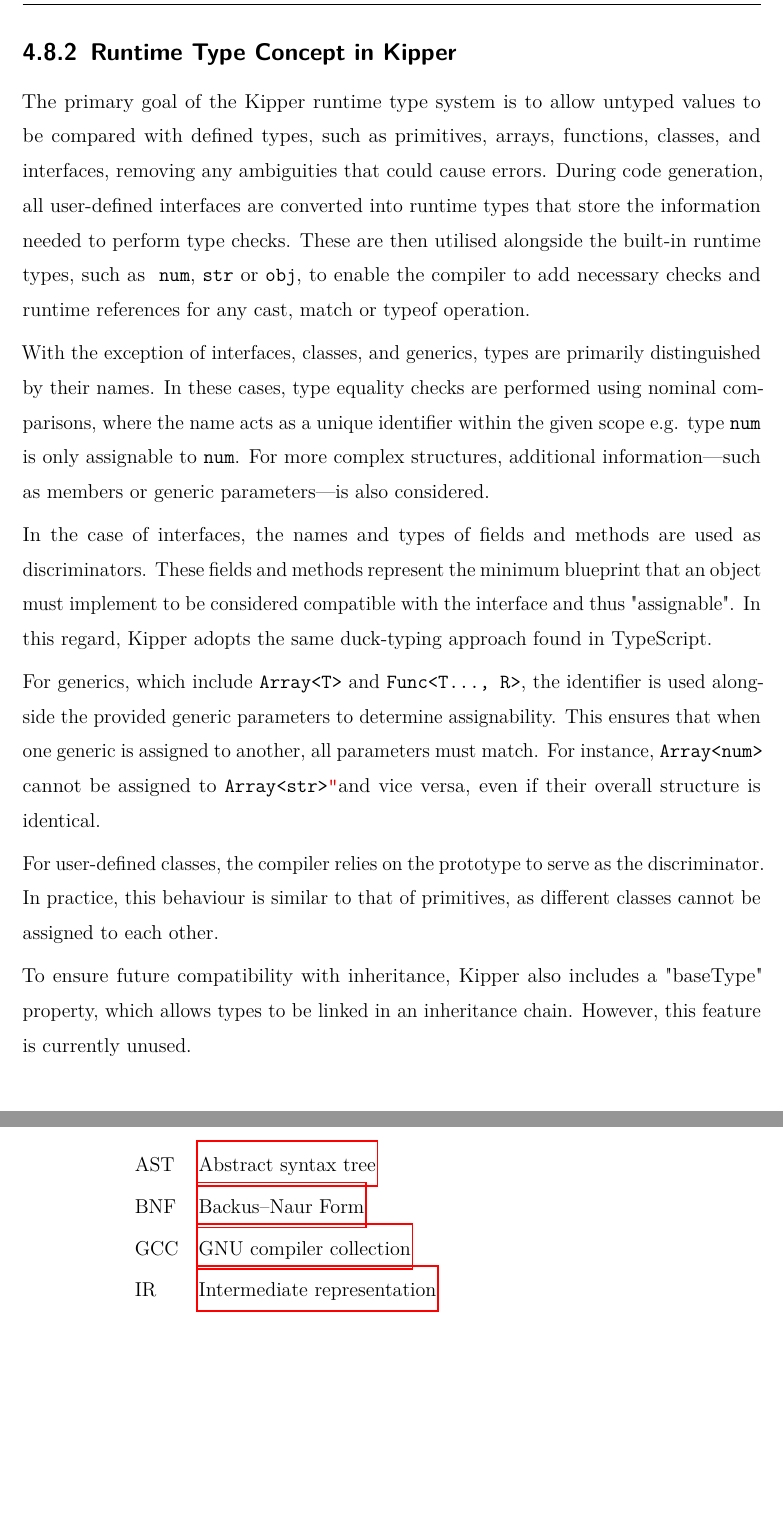
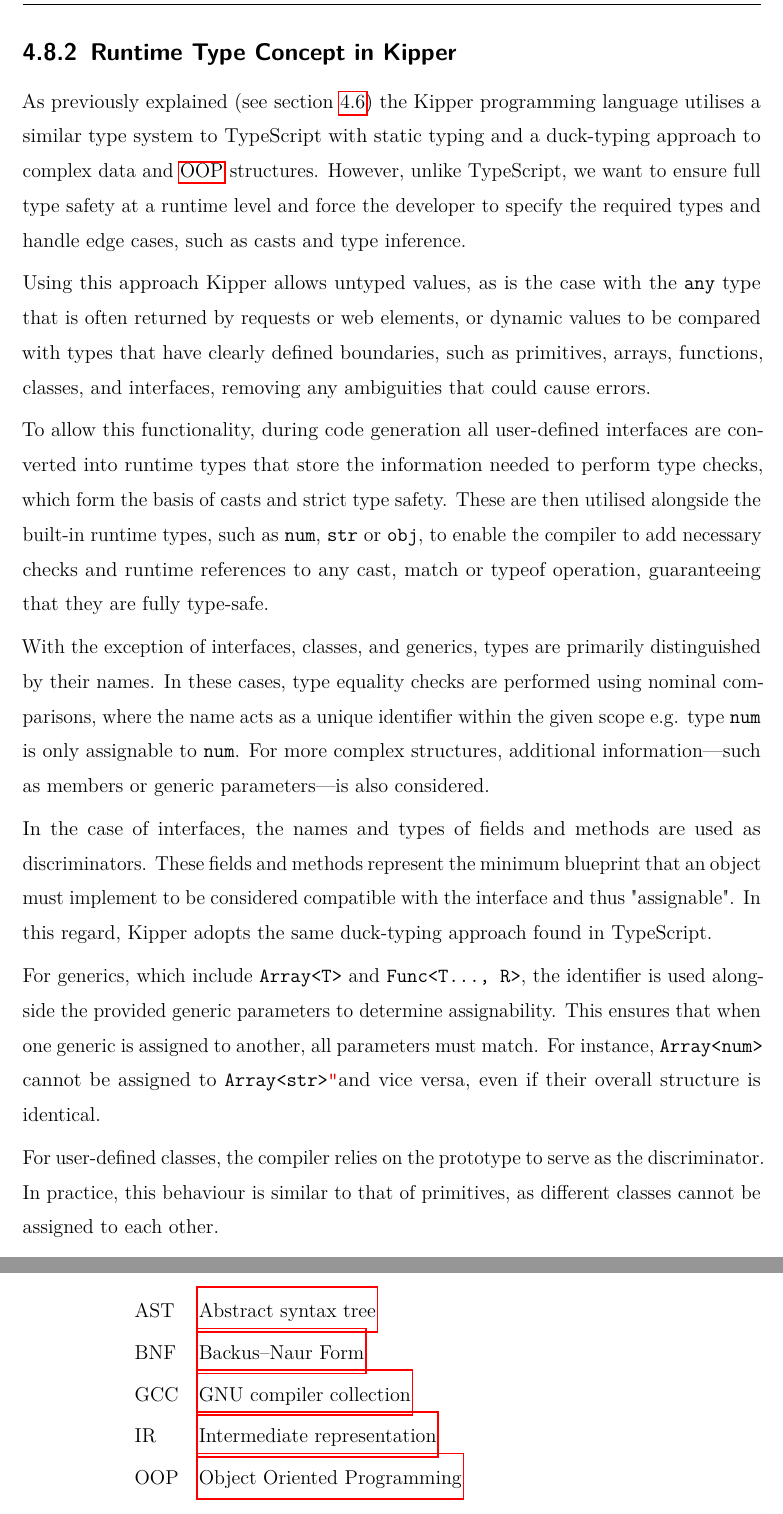
Before and after one commit to Kipper-Lang/Thesis, a LaTeX thesis (Thesis/thesis.tex, which reads Thesis/chapters/implementation.tex, Thesis/glossary.tex): two parts of pages 47 and 61 of 68, joined at a grey line, cut so that both start at the same text, the shorter picture padded with empty space. The pictures show the PDF file Thesis/thesis.pdf that the author committed with the source.

Commit message:
minor: Updated section 'Runtime Type Concept in Kipper'

```diff
--- a/Thesis/chapters/implementation.tex
+++ b/Thesis/chapters/implementation.tex
@@ -639,7 +640,11 @@ Given that duck typing allows dynamic data to be easily checked and assigned to
 
 \subsection{Runtime Type Concept in Kipper}
 
-The primary goal of the Kipper runtime type system is to allow untyped values to be compared with defined types, such as primitives, arrays, functions, classes, and interfaces, removing any ambiguities that could cause errors. During code generation, all user-defined interfaces are converted into runtime types that store the information needed to perform type checks. These are then utilised alongside the built-in runtime types, such as ~\lstinline|num|,~\lstinline|str| or~\lstinline|obj|, to enable the compiler to add necessary checks and runtime references for any cast, match or typeof operation.
+As previously explained (see section~\ref{sec:type-system}) the Kipper programming language utilises a similar type system to TypeScript with static typing and a duck-typing approach to complex data and \acrshort{oop} structures. However, unlike TypeScript, we want to ensure full type safety at a runtime level and force the developer to specify the required types and handle edge cases, such as casts and type inference.
+
+Using this approach Kipper allows untyped values, as is the case with the~\lstinline|any| type that is often returned by requests or web elements, or dynamic values to be compared with types that have clearly defined boundaries, such as primitives, arrays, functions, classes, and interfaces, removing any ambiguities that could cause errors.
+
+To allow this functionality, during code generation all user-defined interfaces are converted into runtime types that store the information needed to perform type checks, which form the basis of casts and strict type safety. These are then utilised alongside the built-in runtime types, such as~\lstinline|num|,~\lstinline|str| or~\lstinline|obj|, to enable the compiler to add necessary checks and runtime references to any cast, match or typeof operation, guaranteeing that they are fully type-safe.
 
 With the exception of interfaces, classes, and generics, types are primarily distinguished by their names. In these cases, type equality checks are performed using nominal comparisons, where the name acts as a unique identifier within the given scope e.g. type~\lstinline|num| is only assignable to~\lstinline|num|. For more complex structures, additional information—such as members or generic parameters—is also considered.
 
@@ -648,8 +653,6 @@ In the case of interfaces, the names and types of fields and methods are used as
 For generics, which include~\lstinline|Array<T>| and~\lstinline|Func<T..., R>|, the identifier is used alongside the provided generic parameters to determine assignability. This ensures that when one generic is assigned to another, all parameters must match. For instance,~\lstinline|Array<num>| cannot be assigned to~\lstinline|Array<str>"|and vice versa, even if their overall structure is identical.
 
 For user-defined classes, the compiler relies on the prototype to serve as the discriminator. In practice, this behaviour is similar to that of primitives, as different classes cannot be assigned to each other.
-
-To ensure future compatibility with inheritance, Kipper also includes a "baseType" property, which allows types to be linked in an inheritance chain. However, this feature is currently unused.
 
 \subsection{Base Type for the Kipper Runtime}
 \label{subsec:basetype}
--- a/Thesis/glossary.tex
+++ b/Thesis/glossary.tex
@@ -28,7 +28,11 @@
 	description={Backus-Naur form is a }
 }
 \newacronym{bnf}{BNF}{\Gls{backus–naur-form}}
-
+\newglossaryentry{object-oriented-programming}{
+	name={Object Oriented Programming},
+	description={}
+}
+\newacronym{oop}{OOP}{\Gls{object-oriented-programming}}
 
 % Usage:
 % \gls{label} lowercase in text
```
Also changed, not shown: Thesis/thesis.pdf, Thesis/chapters/implementation.tex (1 more changed lines).
